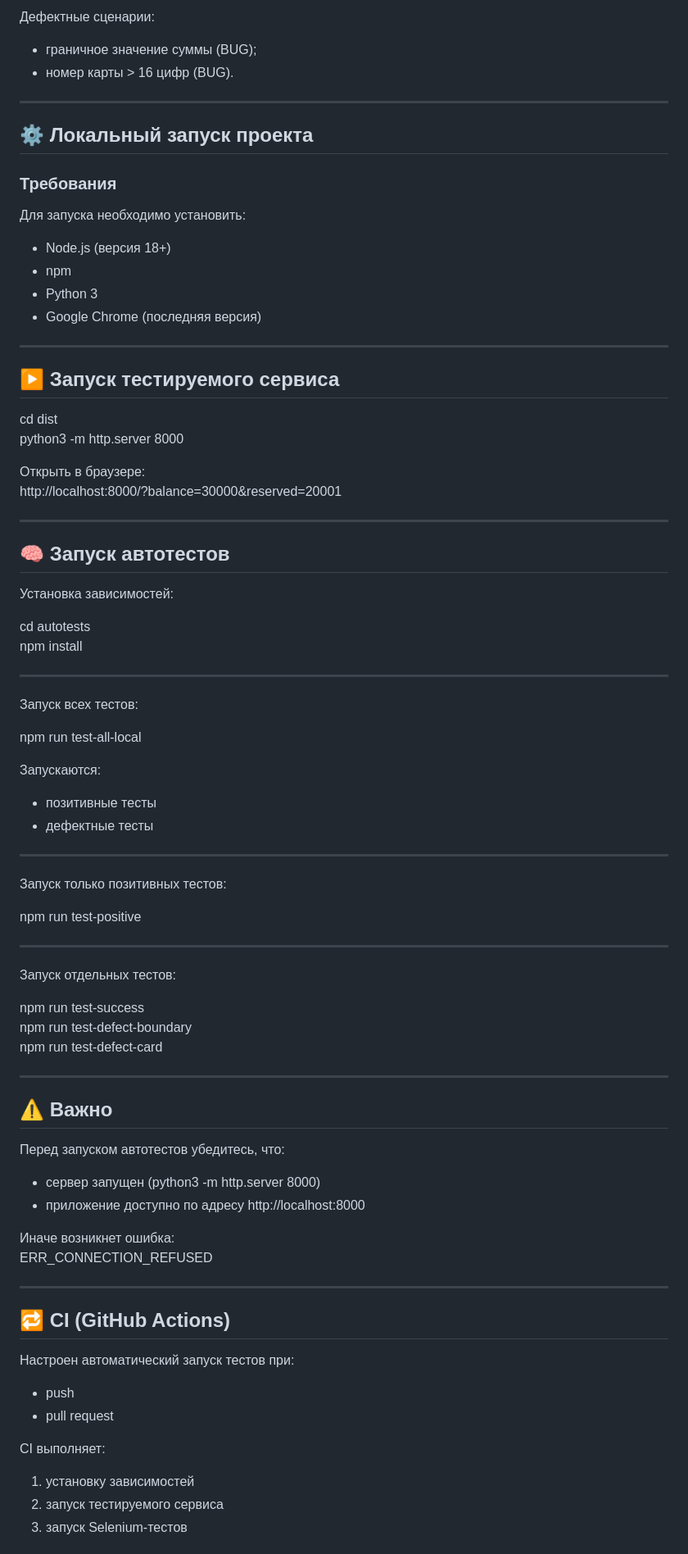
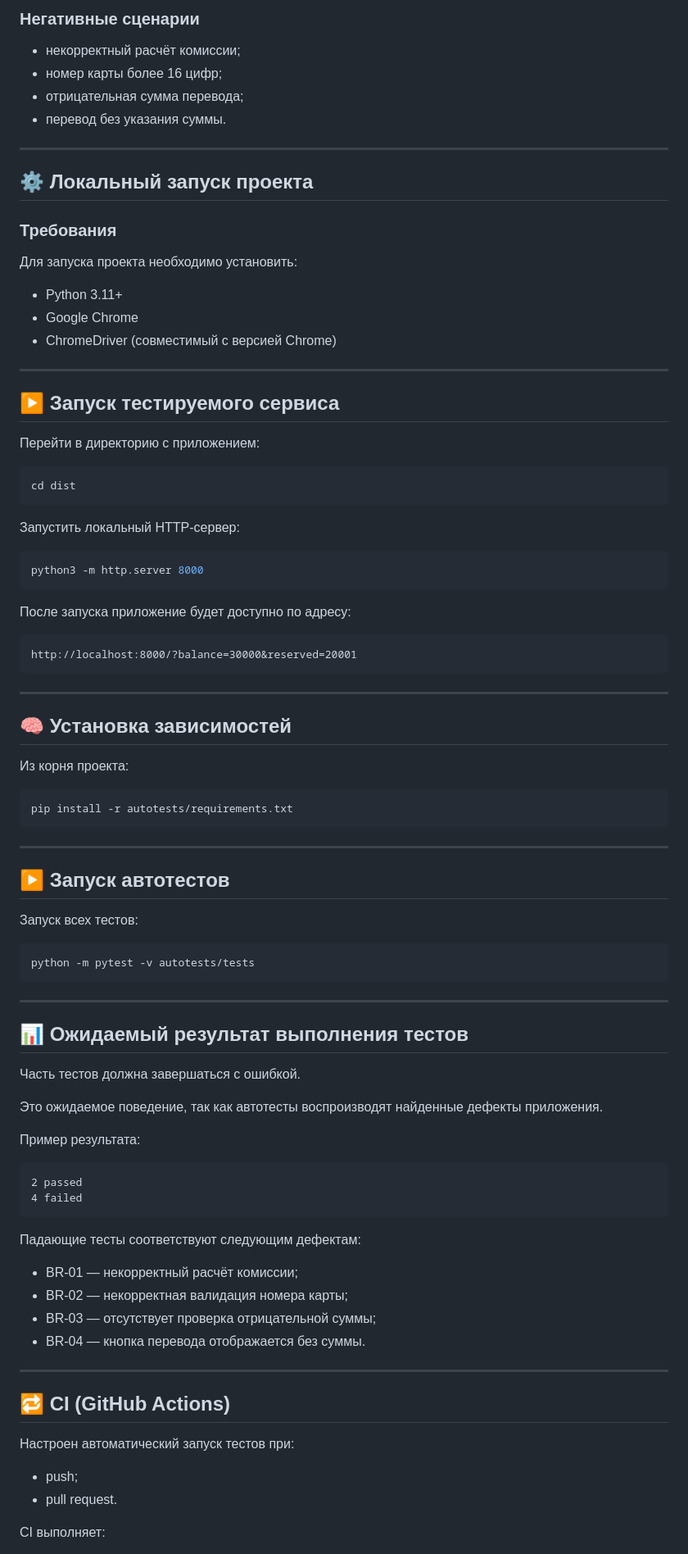
Before and after one commit to ExtroZ-ui/f-bank-testing, a Markdown page: README.md, the part around one of its changes. Shown at 82% size. GitHub-like rendering.

````diff
--- a/README.md
+++ b/README.md
@@ -62,7 +83,9 @@ dist/ — тестируемое приложение
 
-Дефектные сценарии:
-- граничное значение суммы (BUG);
-- номер карты > 16 цифр (BUG).
+### Негативные сценарии
+- некорректный расчёт комиссии;
+- номер карты более 16 цифр;
+- отрицательная сумма перевода;
+- перевод без указания суммы.
 
 ---
 
@@ -70,76 +93,84 @@ dist/ — тестируемое приложение
 
 ### Требования
 
-Для запуска необходимо установить:
-- Node.js (версия 18+)
-- npm
-- Python 3
-- Google Chrome (последняя версия)
+Для запуска проекта необходимо установить:
+
+- Python 3.11+
+- Google Chrome
+- ChromeDriver (совместимый с версией Chrome)
 
 ---
 
 ## ▶️ Запуск тестируемого сервиса
 
+Перейти в директорию с приложением:
+
+```bash
 cd dist
+```
+
+Запустить локальный HTTP-сервер:
+
+```bash
 python3 -m http.server 8000
+```
 
-Открыть в браузере:
+После запуска приложение будет доступно по адресу:
+
+```text
 http://localhost:8000/?balance=30000&reserved=20001
+```
 
 ---
 
-## 🧠 Запуск автотестов
+## 🧠 Установка зависимостей
 
-Установка зависимостей:
+Из корня проекта:
 
-cd autotests
-npm install
+```bash
+pip install -r autotests/requirements.txt
+```
 
 ---
 
+## ▶️ Запуск автотестов
+
 Запуск всех тестов:
 
-npm run test-all-local
-
-Запускаются:
-- позитивные тесты
-- дефектные тесты
+```bash
+python -m pytest -v autotests/tests
+```
 
 ---
 
-Запуск только позитивных тестов:
+## 📊 Ожидаемый результат выполнения тестов
 
-npm run test-positive
+Часть тестов должна завершаться с ошибкой.
 
----
+Это ожидаемое поведение, так как автотесты воспроизводят найденные дефекты приложения.
 
-Запуск отдельных тестов:
+Пример результата:
 
-npm run test-success
-npm run test-defect-boundary
-npm run test-defect-card
+```text
+2 passed
+4 failed
+```
 
----
+Падающие тесты соответствуют следующим дефектам:
 
-## ⚠️ Важно
-
-Перед запуском автотестов убедитесь, что:
-- сервер запущен (python3 -m http.server 8000)
-- приложение доступно по адресу http://localhost:8000
-
-Иначе возникнет ошибка:
-ERR_CONNECTION_REFUSED
+- BR-01 — некорректный расчёт комиссии;
+- BR-02 — некорректная валидация номера карты;
+- BR-03 — отсутствует проверка отрицательной суммы;
+- BR-04 — кнопка перевода отображается без суммы.
 
 ---
 
 ## 🔁 CI (GitHub Actions)
 
 Настроен автоматический запуск тестов при:
-- push
-- pull request
+
+- push;
+- pull request.
 
 CI выполняет:
-1. установку зависимостей
-2. запуск тестируемого сервиса
-3. запуск Selenium-тестов
 
````
Also changed, not shown: other parts of README.md (+69 -41 lines).
